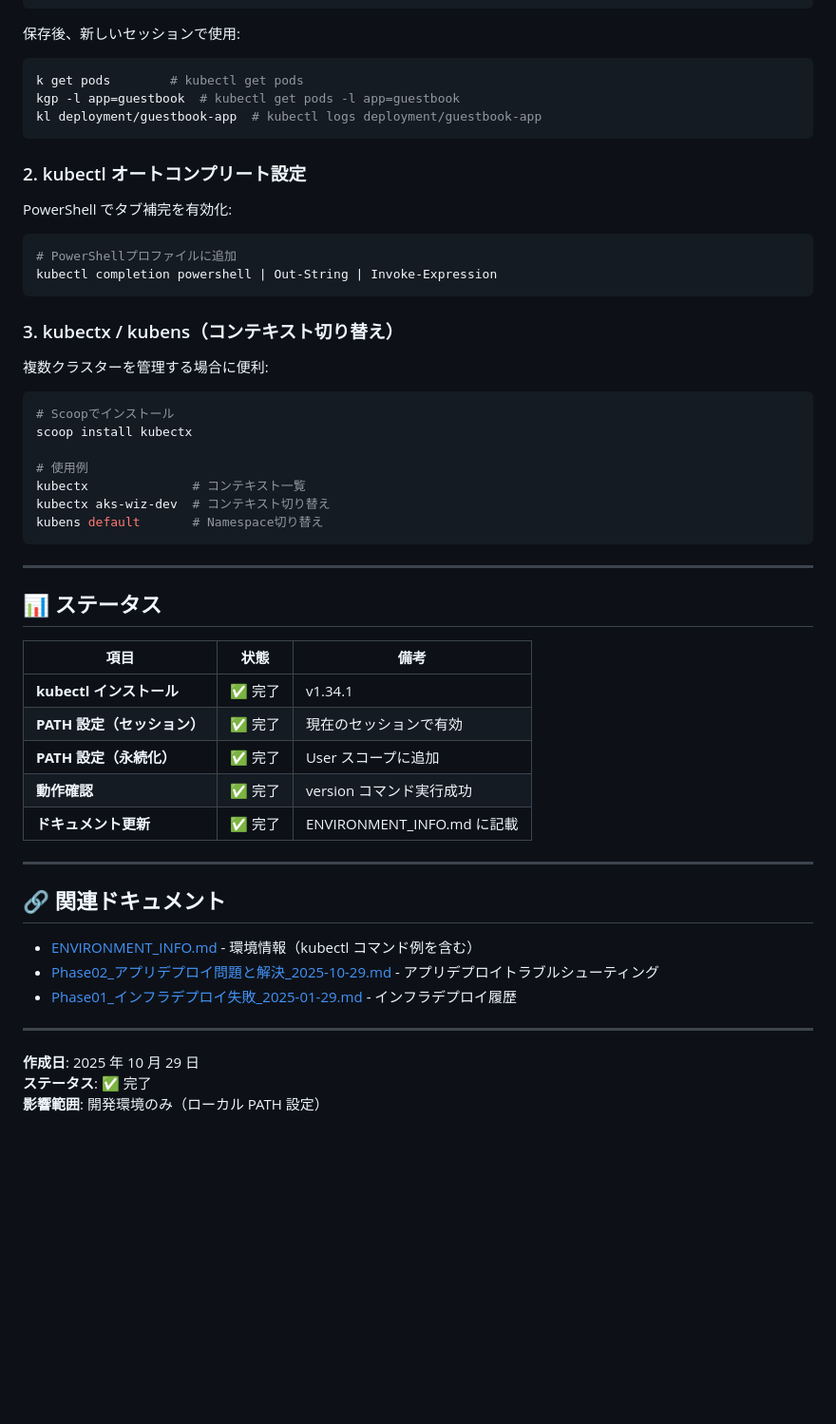
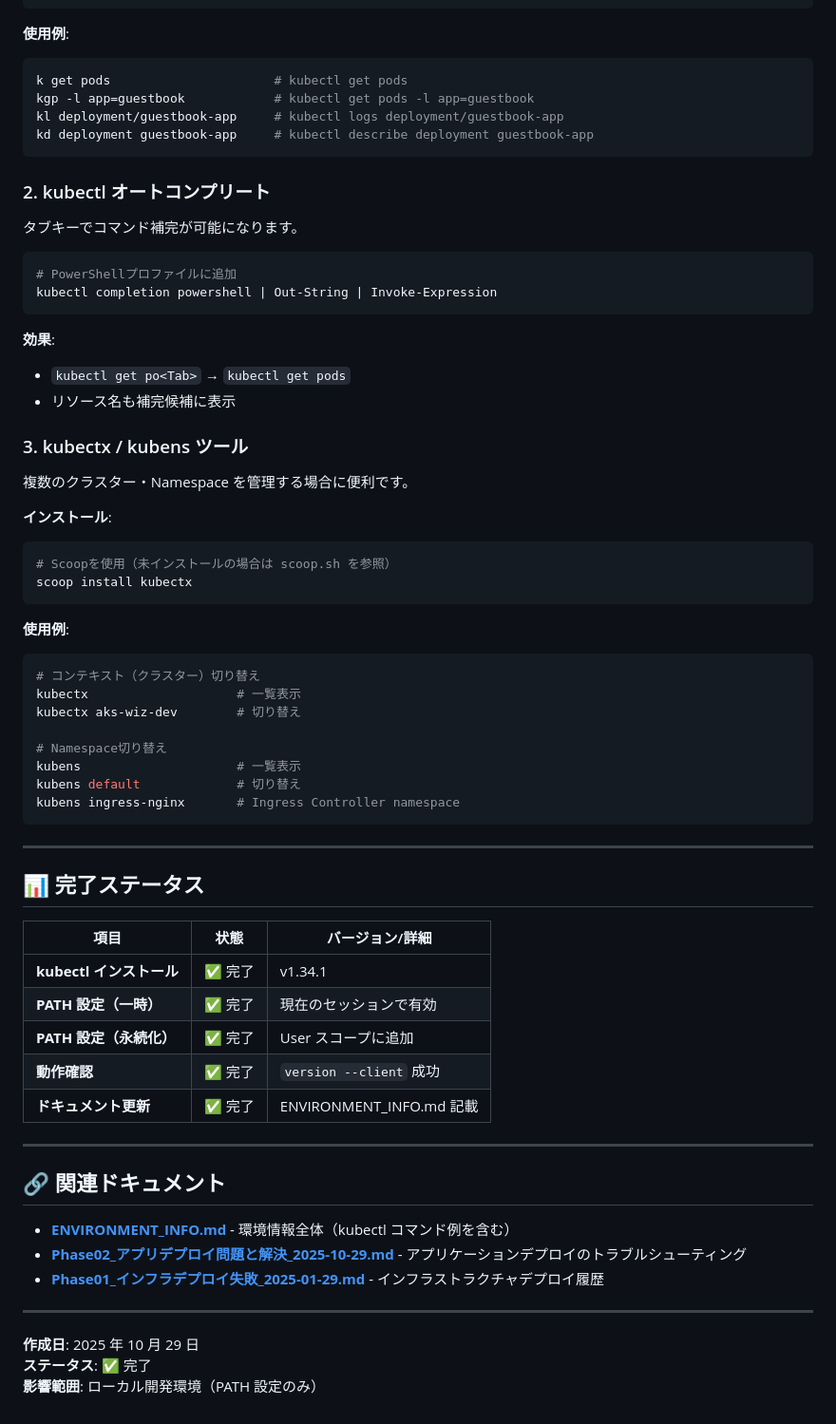
Before and after one commit to aktsmm/CICD-AKS-technical-exercise, a Markdown page: Docs_issue_point/Phase03_kubectl環境設定_2025-10-29.md, the part around the change printed below. Shown: that part at 95% size. GitHub-like rendering; blank space fills up the shorter version.

Commit message:
refactor: Improve Phase03 kubectl documentation formatting and content

````diff
--- a/Docs_issue_point/Phase03_kubectl環境設定_2025-10-29.md
+++ b/Docs_issue_point/Phase03_kubectl環境設定_2025-10-29.md
@@ -325,59 +325,74 @@ function kgi { kubectl get ingress @args }
 function kl { kubectl logs @args }
 ```
 
-保存後、新しいセッションで使用:
+**使用例**:
 
 ```powershell
-k get pods        # kubectl get pods
-kgp -l app=guestbook  # kubectl get pods -l app=guestbook
-kl deployment/guestbook-app  # kubectl logs deployment/guestbook-app
+k get pods                      # kubectl get pods
+kgp -l app=guestbook            # kubectl get pods -l app=guestbook
+kl deployment/guestbook-app     # kubectl logs deployment/guestbook-app
+kd deployment guestbook-app     # kubectl describe deployment guestbook-app
 ```
 
-### 2. kubectl オートコンプリート設定
+### 2. kubectl オートコンプリート
 
-PowerShell でタブ補完を有効化:
+タブキーでコマンド補完が可能になります。
 
 ```powershell
 # PowerShellプロファイルに追加
 kubectl completion powershell | Out-String | Invoke-Expression
 ```
 
-### 3. kubectx / kubens（コンテキスト切り替え）
+**効果**:
+- `kubectl get po<Tab>` → `kubectl get pods`
+- リソース名も補完候補に表示
 
-複数クラスターを管理する場合に便利:
+### 3. kubectx / kubens ツール
+
+複数のクラスター・Namespace を管理する場合に便利です。
+
+**インストール**:
 
 ```powershell
-# Scoopでインストール
+# Scoopを使用（未インストールの場合は scoop.sh を参照）
 scoop install kubectx
+```
 
-# 使用例
-kubectx              # コンテキスト一覧
-kubectx aks-wiz-dev  # コンテキスト切り替え
-kubens default       # Namespace切り替え
+**使用例**:
+
+```powershell
+# コンテキスト（クラスター）切り替え
+kubectx                    # 一覧表示
+kubectx aks-wiz-dev        # 切り替え
+
+# Namespace切り替え
+kubens                     # 一覧表示
+kubens default             # 切り替え
+kubens ingress-nginx       # Ingress Controller namespace
 ```
 
 ---
 
-## 📊 ステータス
+## 📊 完了ステータス
 
-| 項目                        | 状態    | 備考                       |
+| 項目                        | 状態    | バージョン/詳細            |
 | --------------------------- | ------- | -------------------------- |
 | **kubectl インストール**    | ✅ 完了 | v1.34.1                    |
-| **PATH 設定（セッション）** | ✅ 完了 | 現在のセッションで有効     |
+| **PATH 設定（一時）**       | ✅ 完了 | 現在のセッションで有効     |
 | **PATH 設定（永続化）**     | ✅ 完了 | User スコープに追加        |
-| **動作確認**                | ✅ 完了 | version コマンド実行成功   |
-| **ドキュメント更新**        | ✅ 完了 | ENVIRONMENT_INFO.md に記載 |
+| **動作確認**                | ✅ 完了 | `version --client` 成功    |
+| **ドキュメント更新**        | ✅ 完了 | ENVIRONMENT_INFO.md 記載   |
 
 ---
 
 ## 🔗 関連ドキュメント
 
-- [ENVIRONMENT_INFO.md](../docs/ENVIRONMENT_INFO.md) - 環境情報（kubectl コマンド例を含む）
-- [Phase02\_アプリデプロイ問題と解決\_2025-10-29.md](./Phase02_アプリデプロイ問題と解決_2025-10-29.md) - アプリデプロイトラブルシューティング
-- [Phase01\_インフラデプロイ失敗\_2025-01-29.md](./Phase01_インフラデプロイ失敗_2025-01-29.md) - インフラデプロイ履歴
+- **[ENVIRONMENT_INFO.md](../docs/ENVIRONMENT_INFO.md)** - 環境情報全体（kubectl コマンド例を含む）
+- **[Phase02_アプリデプロイ問題と解決_2025-10-29.md](./Phase02_アプリデプロイ問題と解決_2025-10-29.md)** - アプリケーションデプロイのトラブルシューティング
+- **[Phase01_インフラデプロイ失敗_2025-01-29.md](./Phase01_インフラデプロイ失敗_2025-01-29.md)** - インフラストラクチャデプロイ履歴
 
 ---
 
 **作成日**: 2025 年 10 月 29 日
 **ステータス**: ✅ 完了
-**影響範囲**: 開発環境のみ（ローカル PATH 設定）
+**影響範囲**: ローカル開発環境（PATH 設定のみ）
````
Also changed, not shown: other parts of Docs_issue_point/Phase03_kubectl環境設定_2025-10-29.md (+74 -74 lines).
